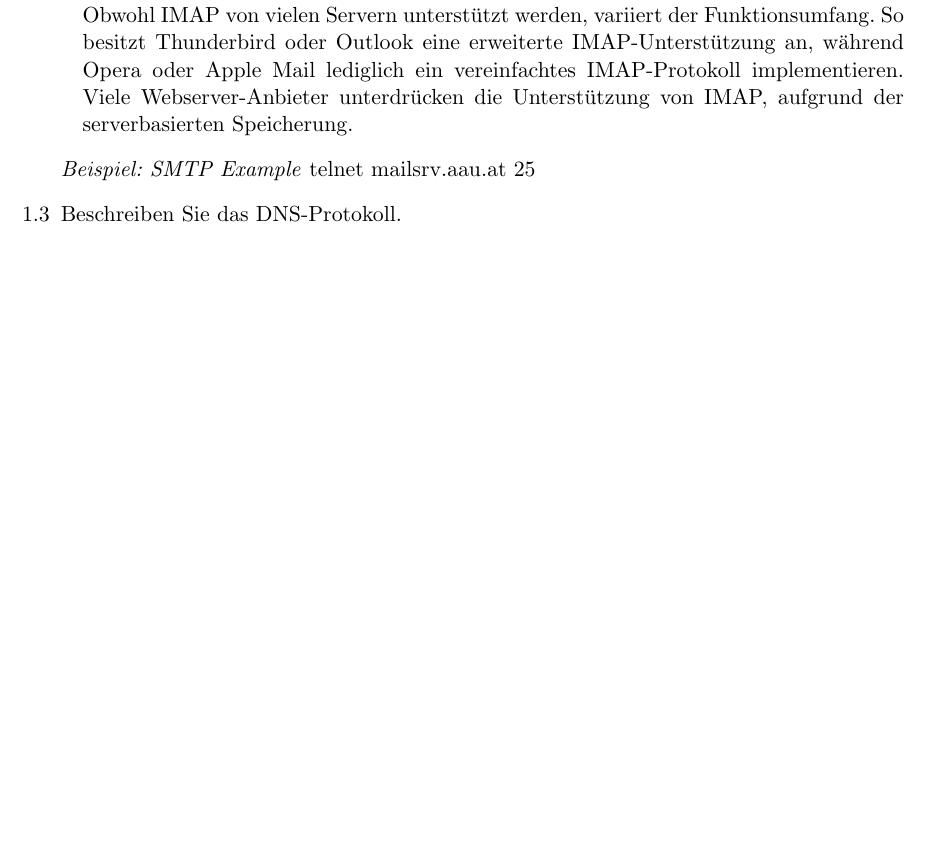
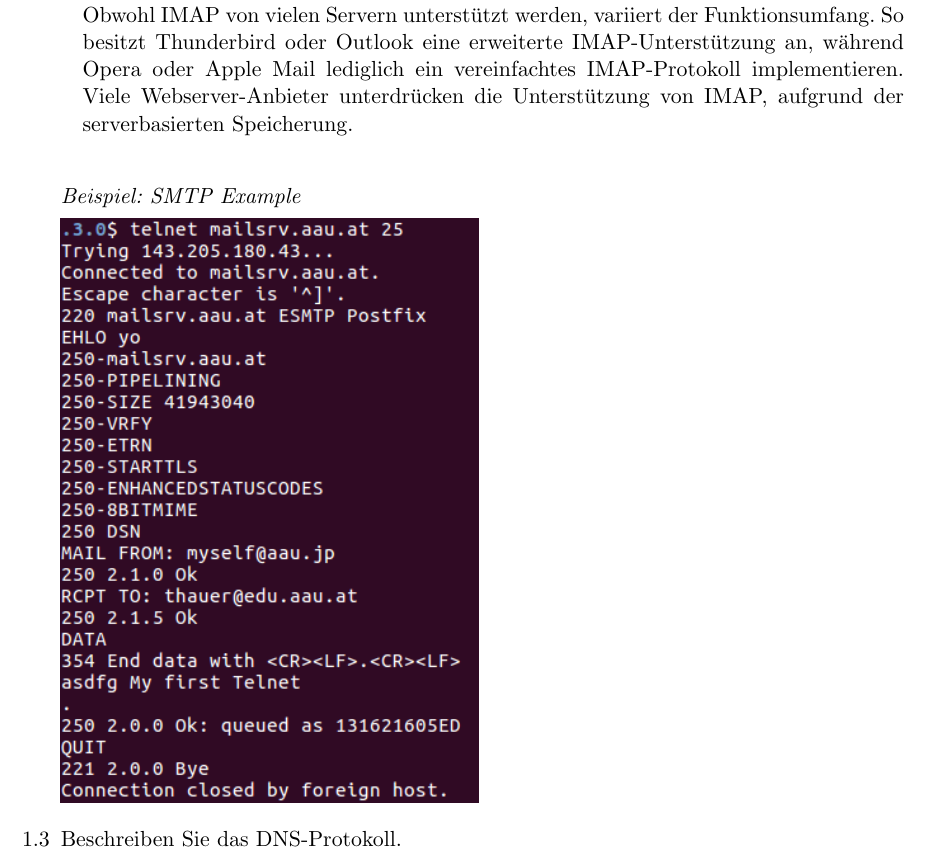
Before and after one commit to muhi28/computer-networks-pr, a LaTeX document (UE3/3.1/Application_Protocols.tex): part of page 4 of 4 before the commit and part of page 4 of 5 after it, cut so that both start at the same text, the shorter picture padded with empty space. Compiled offline with pdfLaTeX.

Commit message:
> 3.1. fin >> Added sample

```diff
--- a/UE3/3.1/Application_Protocols.tex
+++ b/UE3/3.1/Application_Protocols.tex
@@ -13,6 +13,7 @@
 
 \usepackage{enumerate}
 \usepackage{scrextend}
+\usepackage{graphicx}
 
 % Document
 \begin{document}
@@ -185,15 +186,11 @@ Sie dies mit Hilfe von telnet und mailsrv.uni-klu.ac.at.
         Obwohl IMAP von vielen Servern unterstützt werden, variiert der Funktionsumfang.
         So besitzt Thunderbird oder Outlook eine erweiterte IMAP-Unterstützung an,
         während Opera oder Apple Mail lediglich ein vereinfachtes IMAP-Protokoll implementieren.
-        Viele Webserver-Anbieter unterdrücken die Unterstützung von IMAP, aufgrund der serverbasierten Speicherung.
+        Viele Webserver-Anbieter unterdrücken die Unterstützung von IMAP, aufgrund der serverbasierten Speicherung.\\
     \end{enumerate}
+    \emph{Beispiel: SMTP Example}
 
-    \emph{Beispiel: SMTP Example}
-    telnet mailsrv.aau.at 25
-
-
-
-
+    \includegraphics[height=\pagetotal]{TelnetSample.png}
 
     \item Beschreiben Sie das DNS-Protokoll.\\
         Das Domain Name System-Protokoll beschreibt alles rund um das Mapping von IP-Adressen auf Domännamen.
```
Also changed, not shown: UE3/3.1/Application_Protocols.pdf, UE3/3.1/TelnetSample.png (added).
